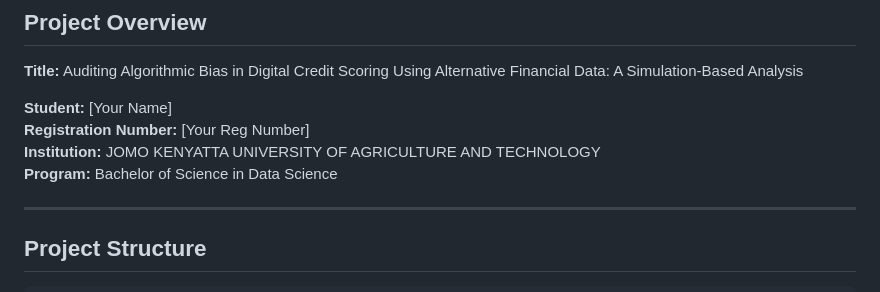
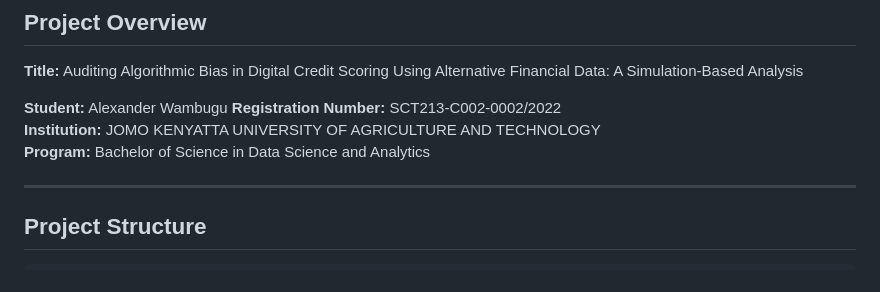
Before and after one commit to Rednax3la/algorithmicbias, a Markdown page: README.md, the part around the change. Rendered like a GitHub page.

Commit message:
Update student details in README.md

```diff
--- a/README.md
+++ b/README.md
@@ -3,10 +3,10 @@
 ## Project Overview
 **Title:** Auditing Algorithmic Bias in Digital Credit Scoring Using Alternative Financial Data: A Simulation-Based Analysis
 
-**Student:** [Your Name]
-**Registration Number:** [Your Reg Number]
+**Student:** Alexander Wambugu
+**Registration Number:** SCT213-C002-0002/2022
 **Institution:** JOMO KENYATTA UNIVERSITY OF AGRICULTURE AND TECHNOLOGY
-**Program:** Bachelor of Science in Data Science
+**Program:** Bachelor of Science in Data Science and Analytics
 
 ---
 
```
